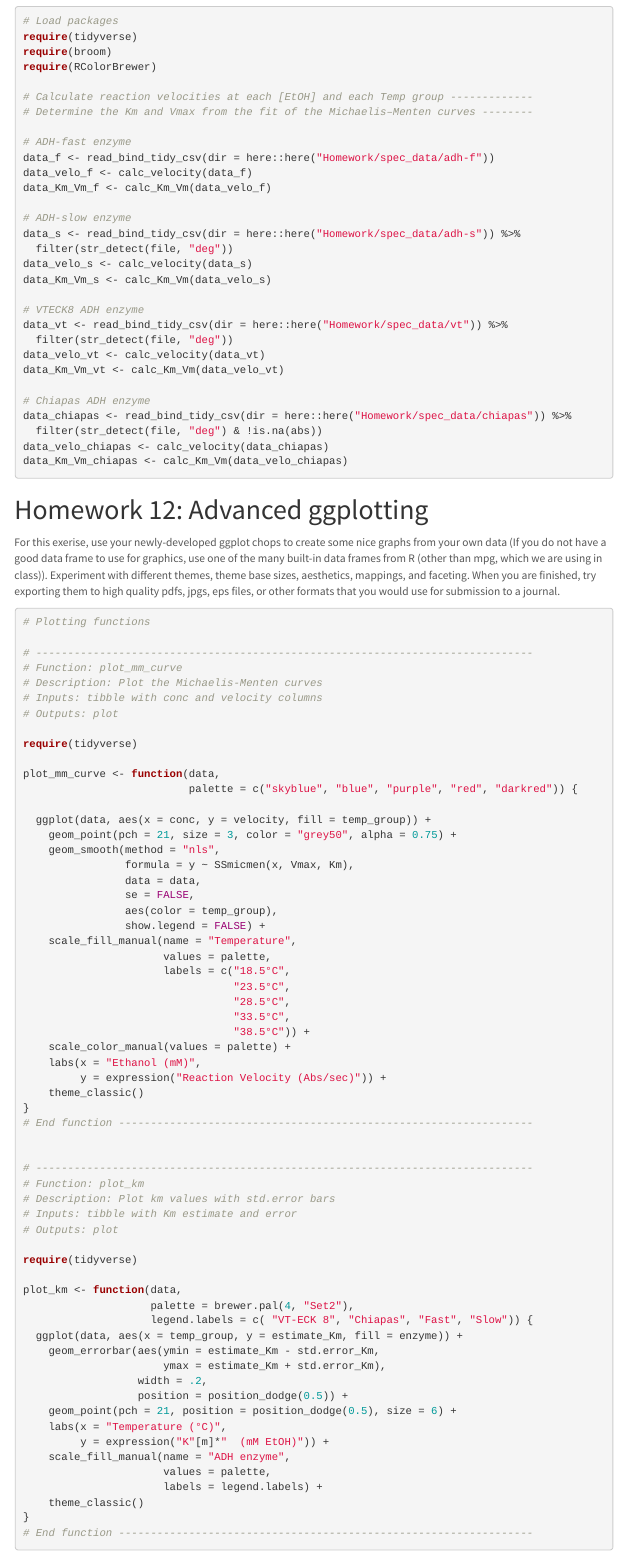
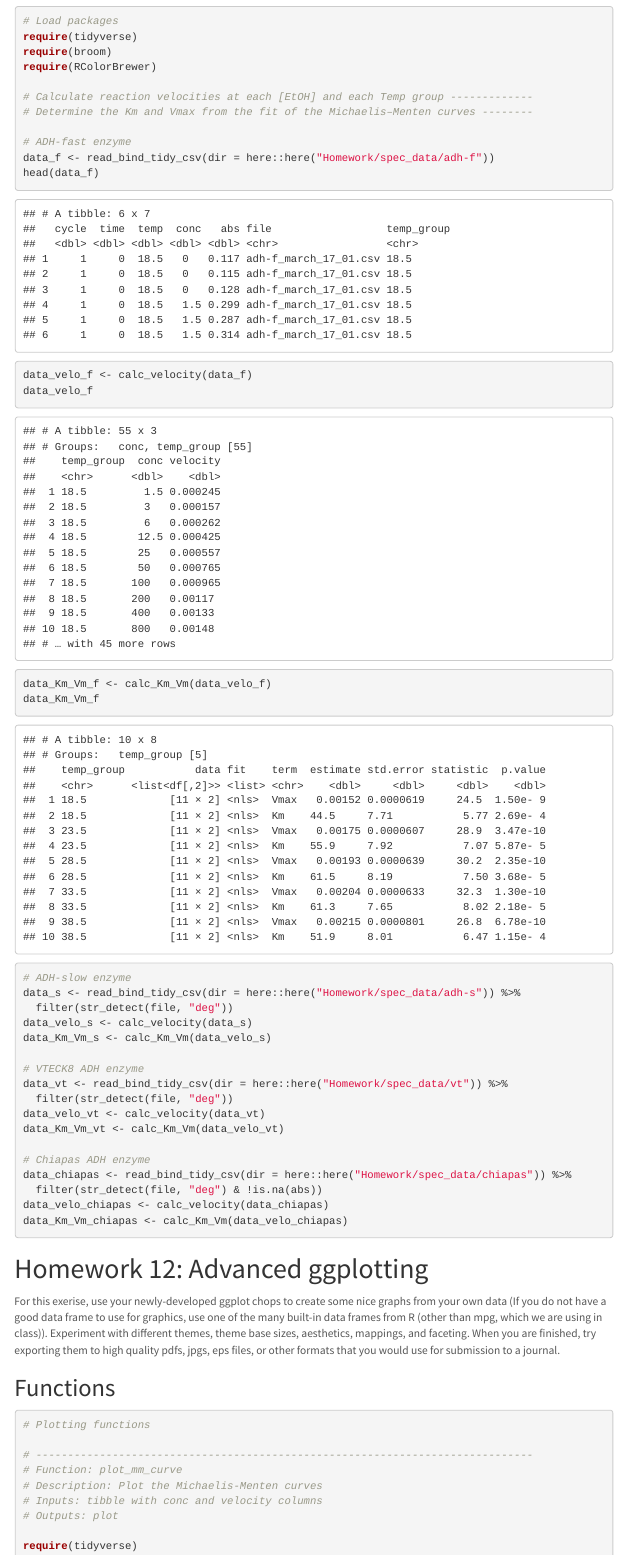
Before and after one commit to tsoleary/comp_bio, an R Markdown document (Homework/homework_11_12.Rmd): the page in a window 1100 px wide, from 2350 px down. The pictures show the output file Homework/homework_11_12.html that the author committed with the source, opened offline; menus at the side of the page are left out.

Commit message:
print dfs

```diff
--- a/Homework/homework_11_12.Rmd
+++ b/Homework/homework_11_12.Rmd
@@ -144,8 +144,11 @@ require(RColorBrewer)
 
 # ADH-fast enzyme
 data_f <- read_bind_tidy_csv(dir = here::here("Homework/spec_data/adh-f"))
+head(data_f)
 data_velo_f <- calc_velocity(data_f)
+data_velo_f
 data_Km_Vm_f <- calc_Km_Vm(data_velo_f)
+data_Km_Vm_f
 
 # ADH-slow enzyme
 data_s <- read_bind_tidy_csv(dir = here::here("Homework/spec_data/adh-s")) %>%
```
Also changed, not shown: Homework/homework_11_12.html, Homework/homework_11_12.Rmd (2 more changed lines).
